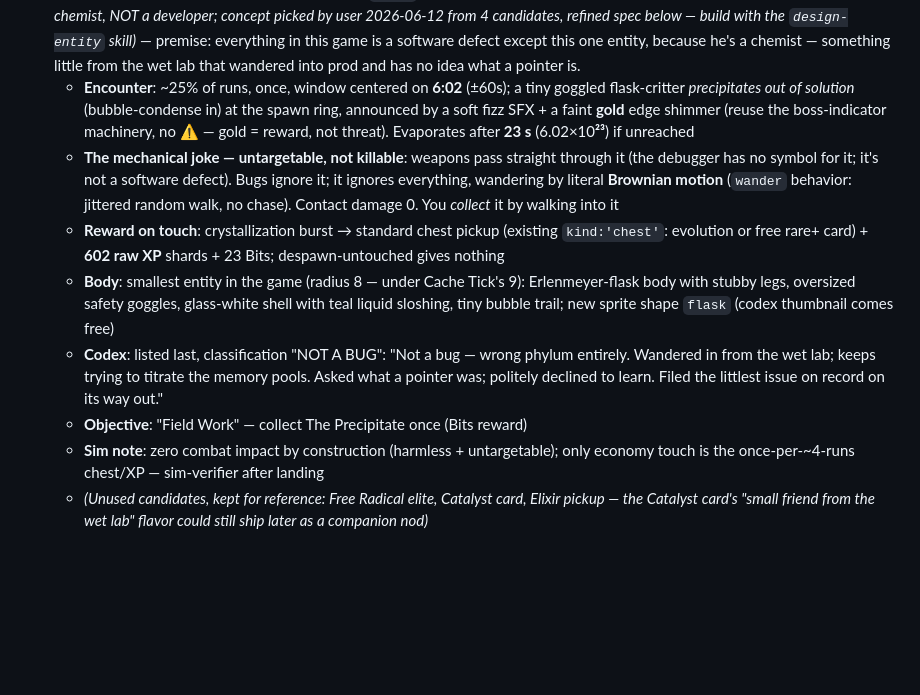
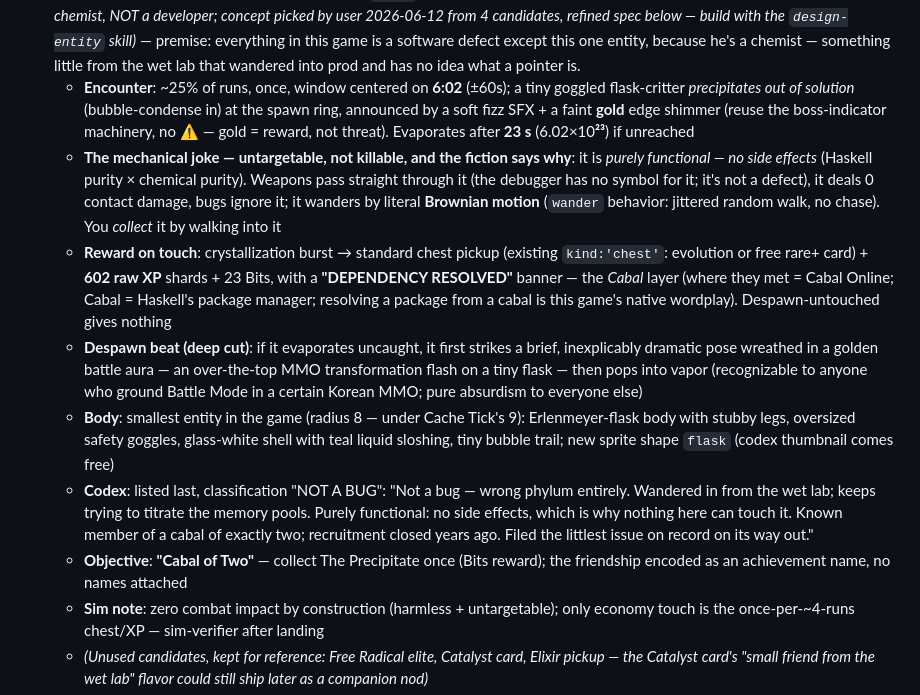
Before and after one commit to siposbnc/debugger, a Markdown page: ROADMAP.md, the part around the change. Rendered like a GitHub page; blank space fills up the shorter version.

Commit message:
Precipitate spec refined with the Cabal layer (package resolution, purity, Cabal of Two objective)
Co-Authored-By: Claude Fable 5 <noreply@anthropic.com>

```diff
--- a/ROADMAP.md
+++ b/ROADMAP.md
@@ -139,11 +139,12 @@ records in `src/data/` plus a behavior key in `src/game/` and a sprite in `src/r
 - [ ] [P2] (M) +2 enemy types: ranged spitter (forces movement), shielded enemy (directional block)
 - [ ] [P2] (S) **Easter egg: "The Precipitate"** (internal id `mushi`) *(from draft 2026-06-12; personal nod, never explicit — the friend IS a chemist, NOT a developer; concept picked by user 2026-06-12 from 4 candidates, refined spec below — build with the `design-entity` skill)* — premise: everything in this game is a software defect except this one entity, because he's a chemist — something little from the wet lab that wandered into prod and has no idea what a pointer is.
   - **Encounter**: ~25% of runs, once, window centered on **6:02** (±60s); a tiny goggled flask-critter *precipitates out of solution* (bubble-condense in) at the spawn ring, announced by a soft fizz SFX + a faint **gold** edge shimmer (reuse the boss-indicator machinery, no ⚠ — gold = reward, not threat). Evaporates after **23 s** (6.02×10**²³**) if unreached
-  - **The mechanical joke — untargetable, not killable**: weapons pass straight through it (the debugger has no symbol for it; it's not a software defect). Bugs ignore it; it ignores everything, wandering by literal **Brownian motion** (`wander` behavior: jittered random walk, no chase). Contact damage 0. You *collect* it by walking into it
-  - **Reward on touch**: crystallization burst → standard chest pickup (existing `kind:'chest'`: evolution or free rare+ card) + **602 raw XP** shards + 23 Bits; despawn-untouched gives nothing
+  - **The mechanical joke — untargetable, not killable, and the fiction says why**: it is *purely functional — no side effects* (Haskell purity × chemical purity). Weapons pass straight through it (the debugger has no symbol for it; it's not a defect), it deals 0 contact damage, bugs ignore it; it wanders by literal **Brownian motion** (`wander` behavior: jittered random walk, no chase). You *collect* it by walking into it
+  - **Reward on touch**: crystallization burst → standard chest pickup (existing `kind:'chest'`: evolution or free rare+ card) + **602 raw XP** shards + 23 Bits, with a **"DEPENDENCY RESOLVED"** banner — the *Cabal* layer (where they met = Cabal Online; Cabal = Haskell's package manager; resolving a package from a cabal is this game's native wordplay). Despawn-untouched gives nothing
+  - **Despawn beat (deep cut)**: if it evaporates uncaught, it first strikes a brief, inexplicably dramatic pose wreathed in a golden battle aura — an over-the-top MMO transformation flash on a tiny flask — then pops into vapor (recognizable to anyone who ground Battle Mode in a certain Korean MMO; pure absurdism to everyone else)
   - **Body**: smallest entity in the game (radius 8 — under Cache Tick's 9): Erlenmeyer-flask body with stubby legs, oversized safety goggles, glass-white shell with teal liquid sloshing, tiny bubble trail; new sprite shape `flask` (codex thumbnail comes free)
-  - **Codex**: listed last, classification "NOT A BUG": "Not a bug — wrong phylum entirely. Wandered in from the wet lab; keeps trying to titrate the memory pools. Asked what a pointer was; politely declined to learn. Filed the littlest issue on record on its way out."
-  - **Objective**: "Field Work" — collect The Precipitate once (Bits reward)
+  - **Codex**: listed last, classification "NOT A BUG": "Not a bug — wrong phylum entirely. Wandered in from the wet lab; keeps trying to titrate the memory pools. Purely functional: no side effects, which is why nothing here can touch it. Known member of a cabal of exactly two; recruitment closed years ago. Filed the littlest issue on record on its way out."
+  - **Objective**: **"Cabal of Two"** — collect The Precipitate once (Bits reward); the friendship encoded as an achievement name, no names attached
   - **Sim note**: zero combat impact by construction (harmless + untargetable); only economy touch is the once-per-~4-runs chest/XP — sim-verifier after landing
   - *(Unused candidates, kept for reference: Free Radical elite, Catalyst card, Elixir pickup — the Catalyst card's "small friend from the wet lab" flavor could still ship later as a companion nod)*
 - [ ] [P3] (S) Meta upgrade: **decrease boss spawn timer** (bosses arrive sooner → faster, riskier runs). Open question: is "harder sooner" something players will pay Bits for? Decide when implementing — maybe frame as a curse-style toggle (v0.4) instead of a meta buy
```
